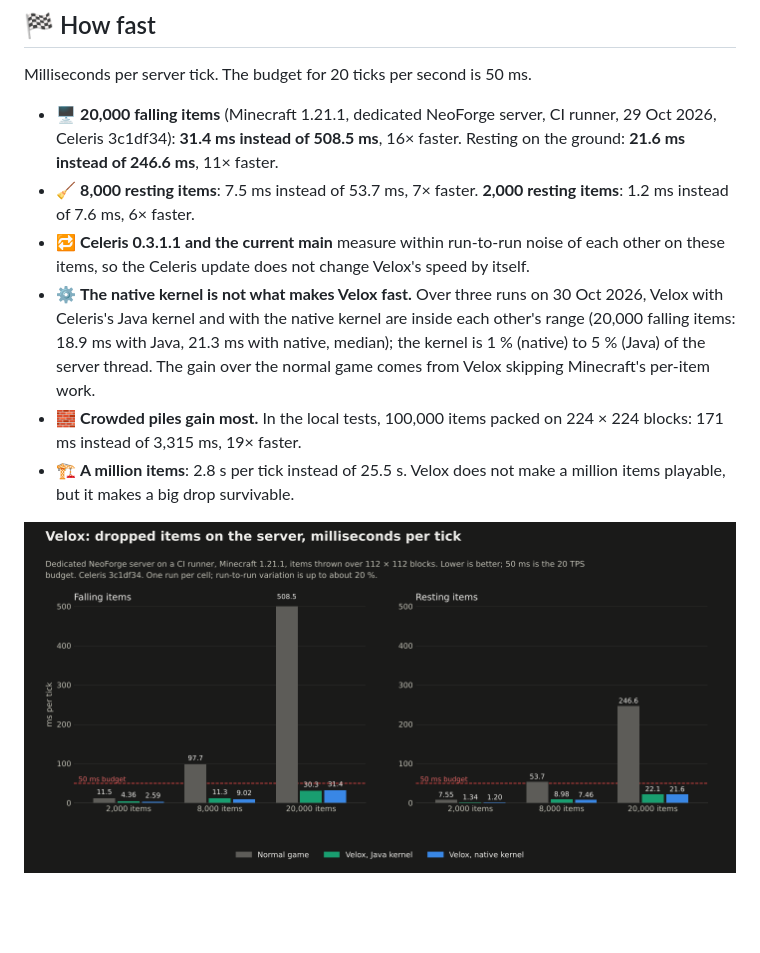
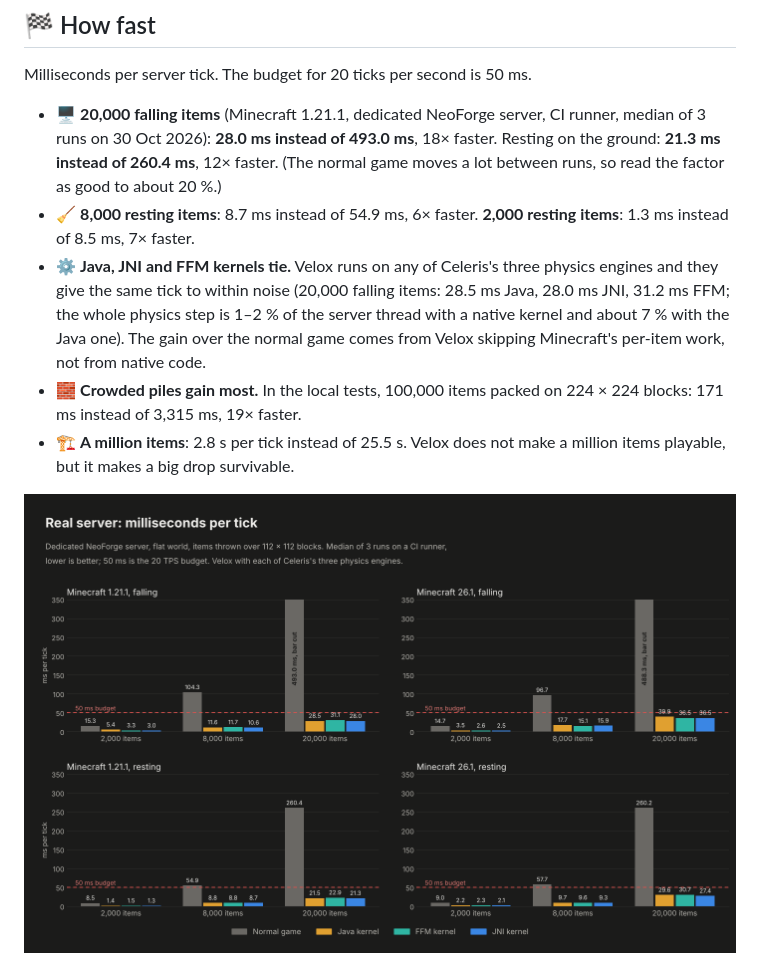
Before and after one commit to bichal/Velox, a Markdown page: README.md, the part around the change. GitHub-like rendering; pictures changed too: docs/media/benchmarks/resting.png; blank space fills up the shorter version.

```diff
--- a/README.md
+++ b/README.md
@@ -35,15 +35,14 @@ Velox runs its physics on [Celeris](https://github.com/bichal/Celeris), which mu
 
 Milliseconds per server tick. The budget for 20 ticks per second is 50 ms.
 
-- 🖥️ **20,000 falling items** (Minecraft 1.21.1, dedicated NeoForge server, CI runner, 29 Oct 2026, Celeris 3c1df34):
-  **31.4 ms instead of 508.5 ms**, 16× faster. Resting on the ground: **21.6 ms instead of 246.6 ms**, 11× faster.
-- 🧹 **8,000 resting items**: 7.5 ms instead of 53.7 ms, 7× faster. **2,000 resting items**: 1.2 ms instead of 7.6 ms, 6× faster.
-- 🔁 **Celeris 0.3.1.1 and the current main** measure within run-to-run noise of each other on these items, so the Celeris
-  update does not change Velox's speed by itself.
-- ⚙️ **The native kernel is not what makes Velox fast.** Over three runs on 30 Oct 2026, Velox with Celeris's Java kernel
-  and with the native kernel are inside each other's range (20,000 falling items: 18.9 ms with Java, 21.3 ms with native,
-  median); the kernel is 1 % (native) to 5 % (Java) of the server thread. The gain over the normal game comes from Velox
-  skipping Minecraft's per-item work.
+- 🖥️ **20,000 falling items** (Minecraft 1.21.1, dedicated NeoForge server, CI runner, median of 3 runs on 30 Oct 2026):
+  **28.0 ms instead of 493.0 ms**, 18× faster. Resting on the ground: **21.3 ms instead of 260.4 ms**, 12× faster.
+  (The normal game moves a lot between runs, so read the factor as good to about 20 %.)
+- 🧹 **8,000 resting items**: 8.7 ms instead of 54.9 ms, 6× faster. **2,000 resting items**: 1.3 ms instead of 8.5 ms, 7× faster.
+- ⚙️ **Java, JNI and FFM kernels tie.** Velox runs on any of Celeris's three physics engines and they give the same tick
+  to within noise (20,000 falling items: 28.5 ms Java, 28.0 ms JNI, 31.2 ms FFM; the whole physics step is 1–2 % of the
+  server thread with a native kernel and about 7 % with the Java one). The gain over the normal game comes from Velox
+  skipping Minecraft's per-item work, not from native code.
 - 🧱 **Crowded piles gain most.** In the local tests, 100,000 items packed on 224 × 224 blocks: 171 ms instead of
   3,315 ms, 19× faster.
 - 🏗️ **A million items**: 2.8 s per tick instead of 25.5 s. Velox does not make a million items playable, but it makes a
```
Also changed, not shown: docs/benchmarks.md (+30 -23 lines), docs/wiki/Benchmarks.md (+29 -24 lines).
